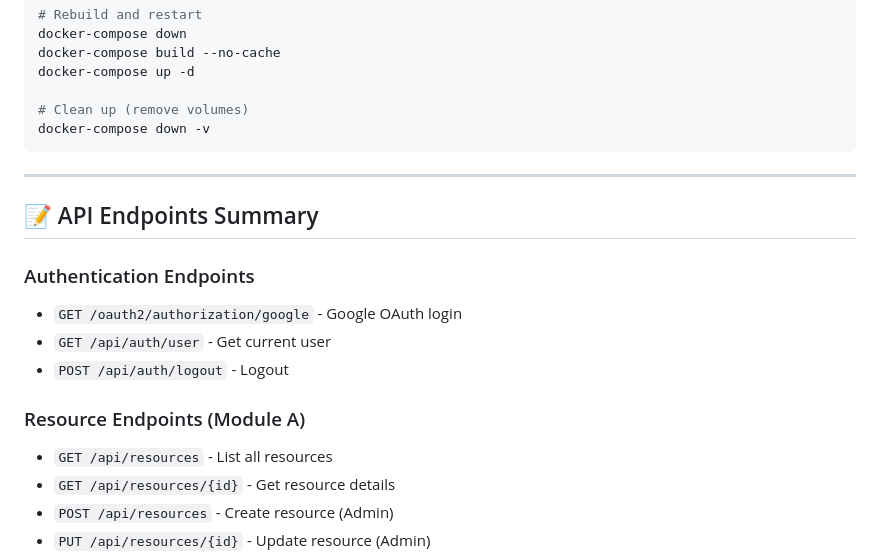
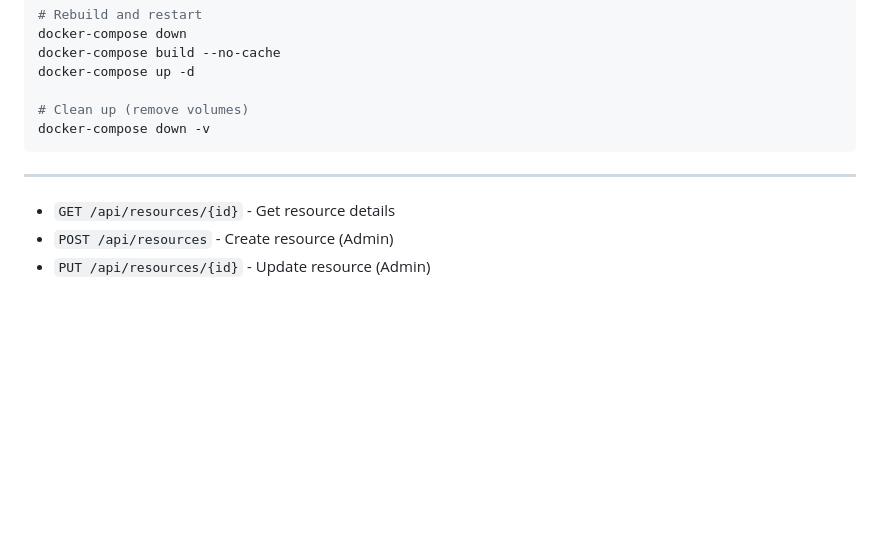
Before and after one commit to Sumudu01/it3030-paf-2026-smart-campus-group01, a Markdown page: README.md, the part around one of its changes. GitHub-like rendering; blank space fills up the shorter version.

```diff
--- a/README.md
+++ b/README.md
@@ -311,15 +359,6 @@ docker-compose down -v
 
 ---
 
-## 📝 API Endpoints Summary
-
-### Authentication Endpoints
-- `GET /oauth2/authorization/google` - Google OAuth login
-- `GET /api/auth/user` - Get current user
-- `POST /api/auth/logout` - Logout
-
-### Resource Endpoints (Module A)
-- `GET /api/resources` - List all resources
 - `GET /api/resources/{id}` - Get resource details
 - `POST /api/resources` - Create resource (Admin)
 - `PUT /api/resources/{id}` - Update resource (Admin)
```
Also changed, not shown: other parts of README.md (+96 -48 lines).
